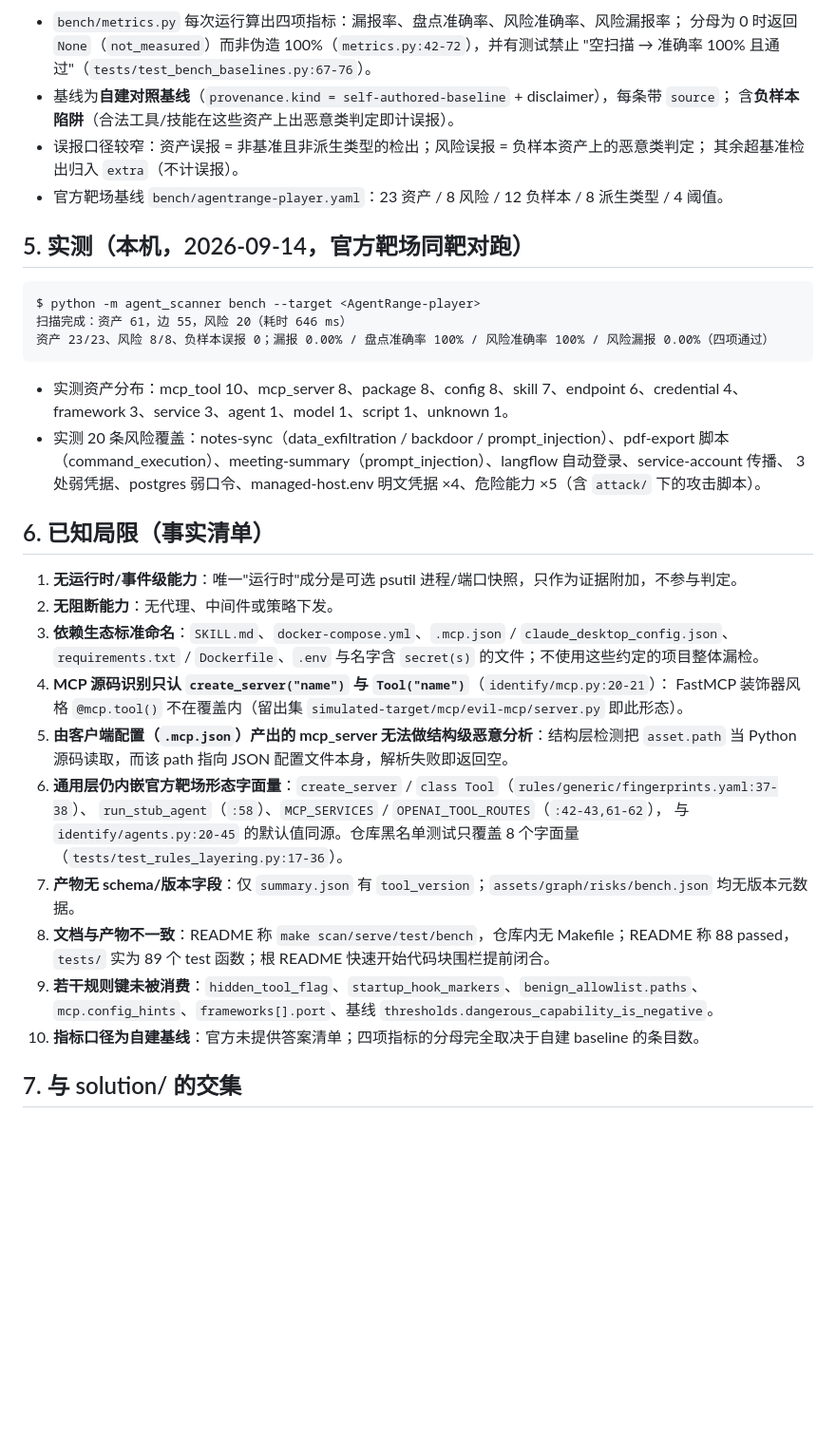
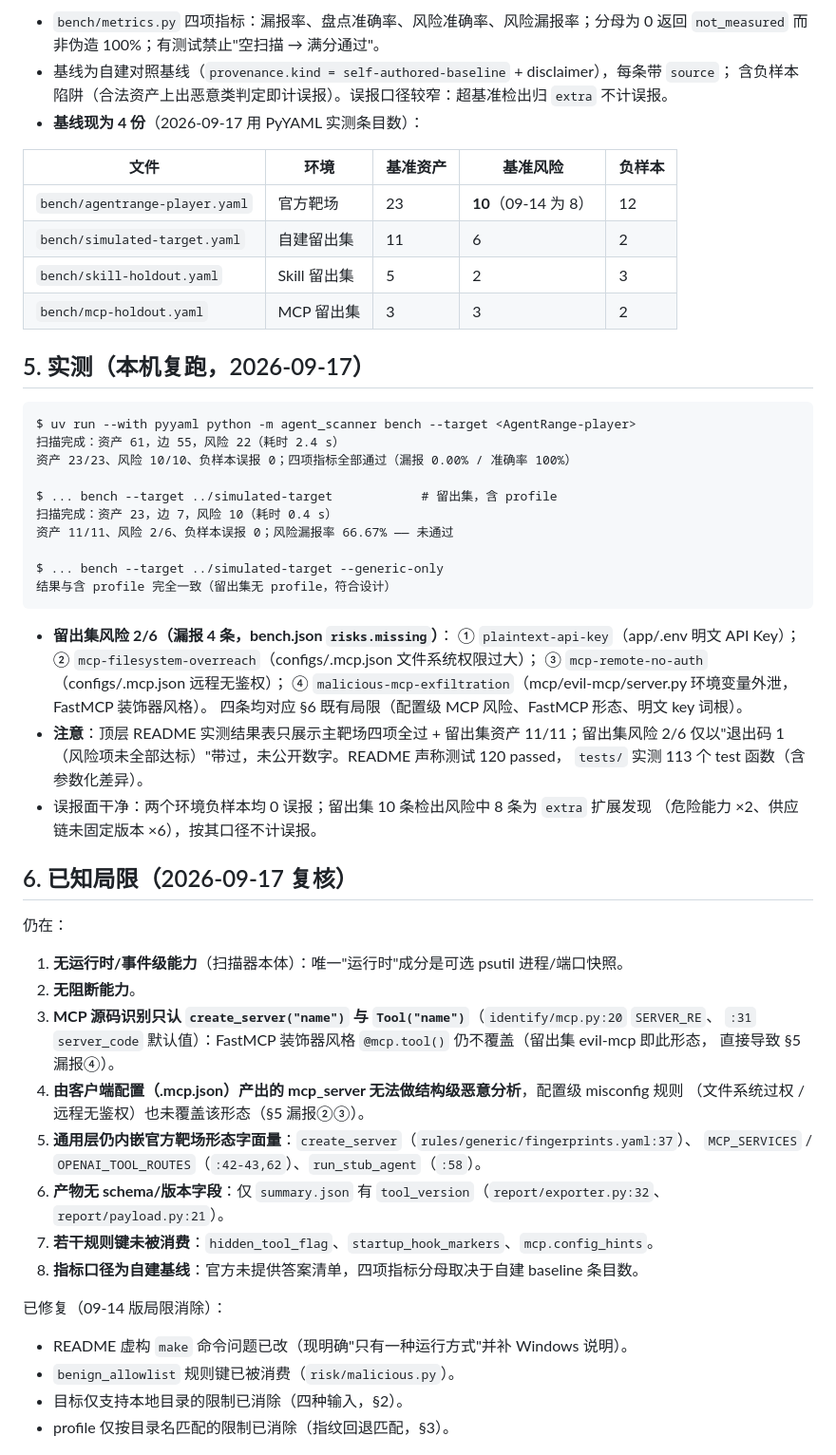
Before and after one commit to Chasingbro/agent-aegis, a Markdown page: docs/modules/agent-scanner.md, the part around one of its changes. Shown at 95% size. Drawn GitHub-style; blank space fills up the shorter version.

````diff
--- a/docs/modules/agent-scanner.md
+++ b/docs/modules/agent-scanner.md
@@ -49,47 +65,64 @@ last_updated: 2026-09-14
 
-- `bench/metrics.py` 每次运行算出四项指标：漏报率、盘点准确率、风险准确率、风险漏报率；
-  分母为 0 时返回 `None`（`not_measured`）而非伪造 100%（`metrics.py:42-72`），并有测试禁止
-  "空扫描 → 准确率 100% 且通过"（`tests/test_bench_baselines.py:67-76`）。
-- 基线为**自建对照基线**（`provenance.kind = self-authored-baseline` + disclaimer），每条带 `source`；
-  含**负样本陷阱**（合法工具/技能在这些资产上出恶意类判定即计误报）。
-- 误报口径较窄：资产误报 = 非基准且非派生类型的检出；风险误报 = 负样本资产上的恶意类判定；
-  其余超基准检出归入 `extra`（不计误报）。
-- 官方靶场基线 `bench/agentrange-player.yaml`：23 资产 / 8 风险 / 12 负样本 / 8 派生类型 / 4 阈值。
+- `bench/metrics.py` 四项指标：漏报率、盘点准确率、风险准确率、风险漏报率；分母为 0 返回
+  `not_measured` 而非伪造 100%；有测试禁止"空扫描 → 满分通过"。
+- 基线为自建对照基线（`provenance.kind = self-authored-baseline` + disclaimer），每条带 `source`；
+  含负样本陷阱（合法资产上出恶意类判定即计误报）。误报口径较窄：超基准检出归 `extra` 不计误报。
+- **基线现为 4 份**（2026-09-17 用 PyYAML 实测条目数）：
 
-## 5. 实测（本机，2026-09-14，官方靶场同靶对跑）
+| 文件 | 环境 | 基准资产 | 基准风险 | 负样本 |
+|---|---|---|---|---|
+| `bench/agentrange-player.yaml` | 官方靶场 | 23 | **10**（09-14 为 8） | 12 |
+| `bench/simulated-target.yaml` | 自建留出集 | 11 | 6 | 2 |
+| `bench/skill-holdout.yaml` | Skill 留出集 | 5 | 2 | 3 |
+| `bench/mcp-holdout.yaml` | MCP 留出集 | 3 | 3 | 2 |
+
+## 5. 实测（本机复跑，2026-09-17）
 
 ```
-$ python -m agent_scanner bench --target <AgentRange-player>
-扫描完成：资产 61，边 55，风险 20（耗时 646 ms）
-资产 23/23、风险 8/8、负样本误报 0；漏报 0.00% / 盘点准确率 100% / 风险准确率 100% / 风险漏报 0.00%（四项通过）
+$ uv run --with pyyaml python -m agent_scanner bench --target <AgentRange-player>
+扫描完成：资产 61，边 55，风险 22（耗时 2.4 s）
+资产 23/23、风险 10/10、负样本误报 0；四项指标全部通过（漏报 0.00% / 准确率 100%）
+
+$ ... bench --target ../simulated-target            # 留出集，含 profile
+扫描完成：资产 23，边 7，风险 10（耗时 0.4 s）
+资产 11/11、风险 2/6、负样本误报 0；风险漏报率 66.67% —— 未通过
+
+$ ... bench --target ../simulated-target --generic-only
+结果与含 profile 完全一致（留出集无 profile，符合设计）
 ```
 
-- 实测资产分布：mcp_tool 10、mcp_server 8、package 8、config 8、skill 7、endpoint 6、credential 4、
-  framework 3、service 3、agent 1、model 1、script 1、unknown 1。
-- 实测 20 条风险覆盖：notes-sync（data_exfiltration / backdoor / prompt_injection）、pdf-export 脚本
-  （command_execution）、meeting-summary（prompt_injection）、langflow 自动登录、service-account 传播、
-  3 处弱凭据、postgres 弱口令、managed-host.env 明文凭据 ×4、危险能力 ×5（含 `attack/` 下的攻击脚本）。
+- **留出集风险 2/6（漏报 4 条，bench.json `risks.missing`）**：
+  ① `plaintext-api-key`（app/.env 明文 API Key）；
+  ② `mcp-filesystem-overreach`（configs/.mcp.json 文件系统权限过大）；
+  ③ `mcp-remote-no-auth`（configs/.mcp.json 远程无鉴权）；
+  ④ `malicious-mcp-exfiltration`（mcp/evil-mcp/server.py 环境变量外泄，FastMCP 装饰器风格）。
+  四条均对应 §6 既有局限（配置级 MCP 风险、FastMCP 形态、明文 key 词根）。
+- **注意**：顶层 README 实测结果表只展示主靶场四项全过 + 留出集资产 11/11；留出集风险 2/6
+  仅以"退出码 1（风险项未全部达标）"带过，未公开数字。README 声称测试 120 passed，
+  `tests/` 实测 113 个 test 函数（含参数化差异）。
+- 误报面干净：两个环境负样本均 0 误报；留出集 10 条检出风险中 8 条为 `extra` 扩展发现
+  （危险能力 ×2、供应链未固定版本 ×6），按其口径不计误报。
 
-## 6. 已知局限（事实清单）
+## 6. 已知局限（2026-09-17 复核）
 
-1. **无运行时/事件级能力**：唯一"运行时"成分是可选 psutil 进程/端口快照，只作为证据附加，不参与判定。
-2. **无阻断能力**：无代理、中间件或策略下发。
-3. **依赖生态标准命名**：`SKILL.md`、`docker-compose.yml`、`.mcp.json` / `claude_desktop_config.json`、
-   `requirements.txt` / `Dockerfile`、`.env` 与名字含 `secret(s)` 的文件；不使用这些约定的项目整体漏检。
-4. **MCP 源码识别只认 `create_server("name")` 与 `Tool("name")`**（`identify/mcp.py:20-21`）：
-   FastMCP 装饰器风格 `@mcp.tool()` 不在覆盖内（留出集 `simulated-target/mcp/evil-mcp/server.py` 即此形态）。
-5. **由客户端配置（`.mcp.json`）产出的 mcp_server 无法做结构级恶意分析**：结构层检测把 `asset.path`
-   当 Python 源码读取，而该 path 指向 JSON 配置文件本身，解析失败即返回空。
-6. **通用层仍内嵌官方靶场形态字面量**：`create_server` / `class Tool`（`rules/generic/fingerprints.yaml:37-38`）、
-   `run_stub_agent`（`:58`）、`MCP_SERVICES` / `OPENAI_TOOL_ROUTES`（`:42-43,61-62`），
-   与 `identify/agents.py:20-45` 的默认值同源。仓库黑名单测试只覆盖 8 个字面量
-   （`tests/test_rules_layering.py:17-36`）。
-7. **产物无 schema/版本字段**：仅 `summary.json` 有 `tool_version`；`assets/graph/risks/bench.json` 均无版本元数据。
-8. **文档与产物不一致**：README 称 `make scan/serve/test/bench`，仓库内无 Makefile；README 称 88 passed，
-   `tests/` 实为 89 个 test 函数；根 README 快速开始代码块围栏提前闭合。
-9. **若干规则键未被消费**：`hidden_tool_flag`、`startup_hook_markers`、`benign_allowlist.paths`、
-   `mcp.config_hints`、`frameworks[].port`、基线 `thresholds.dangerous_capability_is_negative`。
-10. **指标口径为自建基线**：官方未提供答案清单；四项指标的分母完全取决于自建 baseline 的条目数。
+仍在：
+1. **无运行时/事件级能力**（扫描器本体）：唯一"运行时"成分是可选 psutil 进程/端口快照。
+2. **无阻断能力**。
+3. **MCP 源码识别只认 `create_server("name")` 与 `Tool("name")`**（`identify/mcp.py:20` `SERVER_RE`、
+   `:31` `server_code` 默认值）：FastMCP 装饰器风格 `@mcp.tool()` 仍不覆盖（留出集 evil-mcp 即此形态，
+   直接导致 §5 漏报④）。
+4. **由客户端配置（.mcp.json）产出的 mcp_server 无法做结构级恶意分析**，配置级 misconfig 规则
+   （文件系统过权 / 远程无鉴权）也未覆盖该形态（§5 漏报②③）。
+5. **通用层仍内嵌官方靶场形态字面量**：`create_server`（`rules/generic/fingerprints.yaml:37`）、
+   `MCP_SERVICES` / `OPENAI_TOOL_ROUTES`（`:42-43,62`）、`run_stub_agent`（`:58`）。
+6. **产物无 schema/版本字段**：仅 `summary.json` 有 `tool_version`（`report/exporter.py:32`、
+   `report/payload.py:21`）。
+7. **若干规则键未被消费**：`hidden_tool_flag`、`startup_hook_markers`、`mcp.config_hints`。
+8. **指标口径为自建基线**：官方未提供答案清单，四项指标分母取决于自建 baseline 条目数。
 
-## 7. 与 solution/ 的交集
+已修复（09-14 版局限消除）：
+- README 虚构 `make` 命令问题已改（现明确"只有一种运行方式"并补 Windows 说明）。
+- `benign_allowlist` 规则键已被消费（`risk/malicious.py`）。
+- 目标仅支持本地目录的限制已消除（四种输入，§2）。
+- profile 仅按目录名匹配的限制已消除（指纹回退匹配，§3）。
 
````
Also changed, not shown: other parts of docs/modules/agent-scanner.md (+84 -30 lines), docs/changelog.md (+18 -0 lines), docs/index.md (+1 -1 lines).
